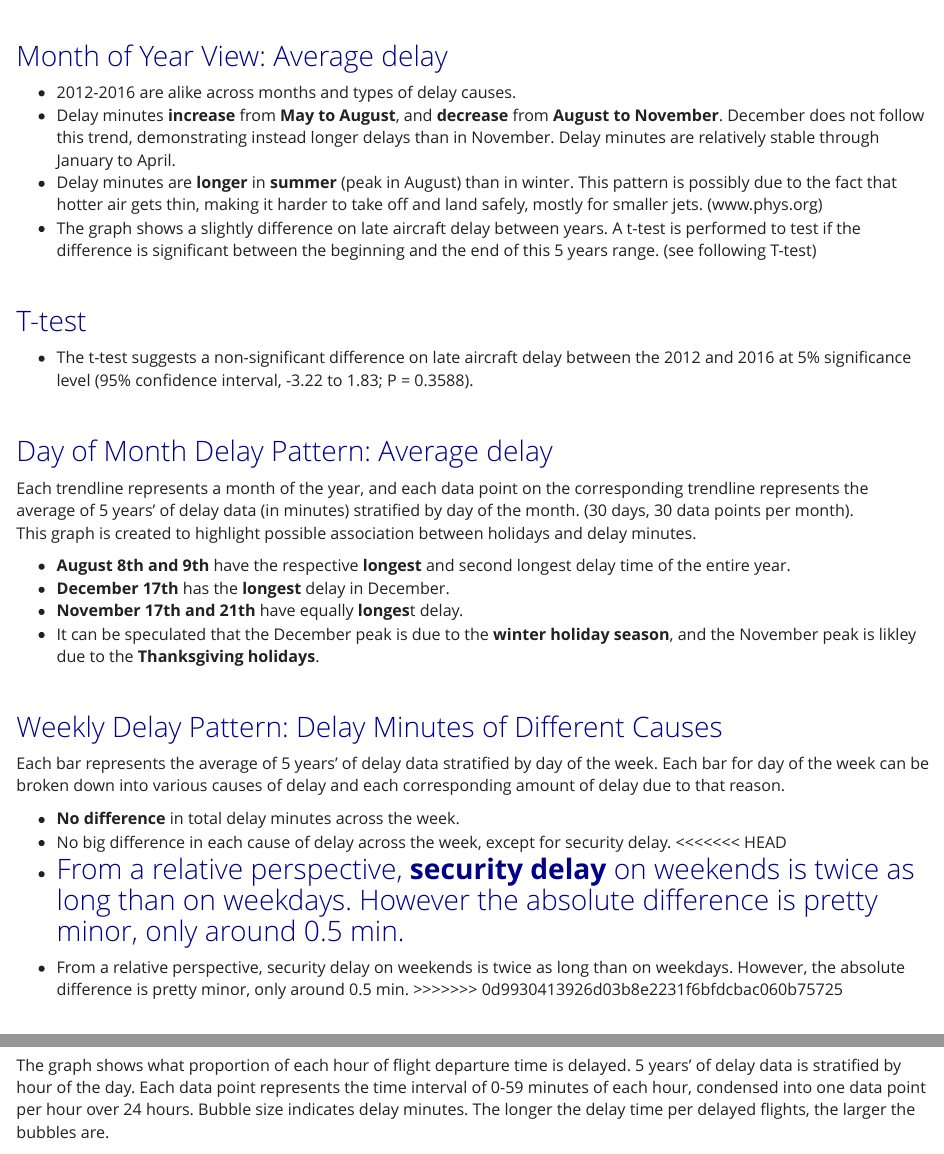
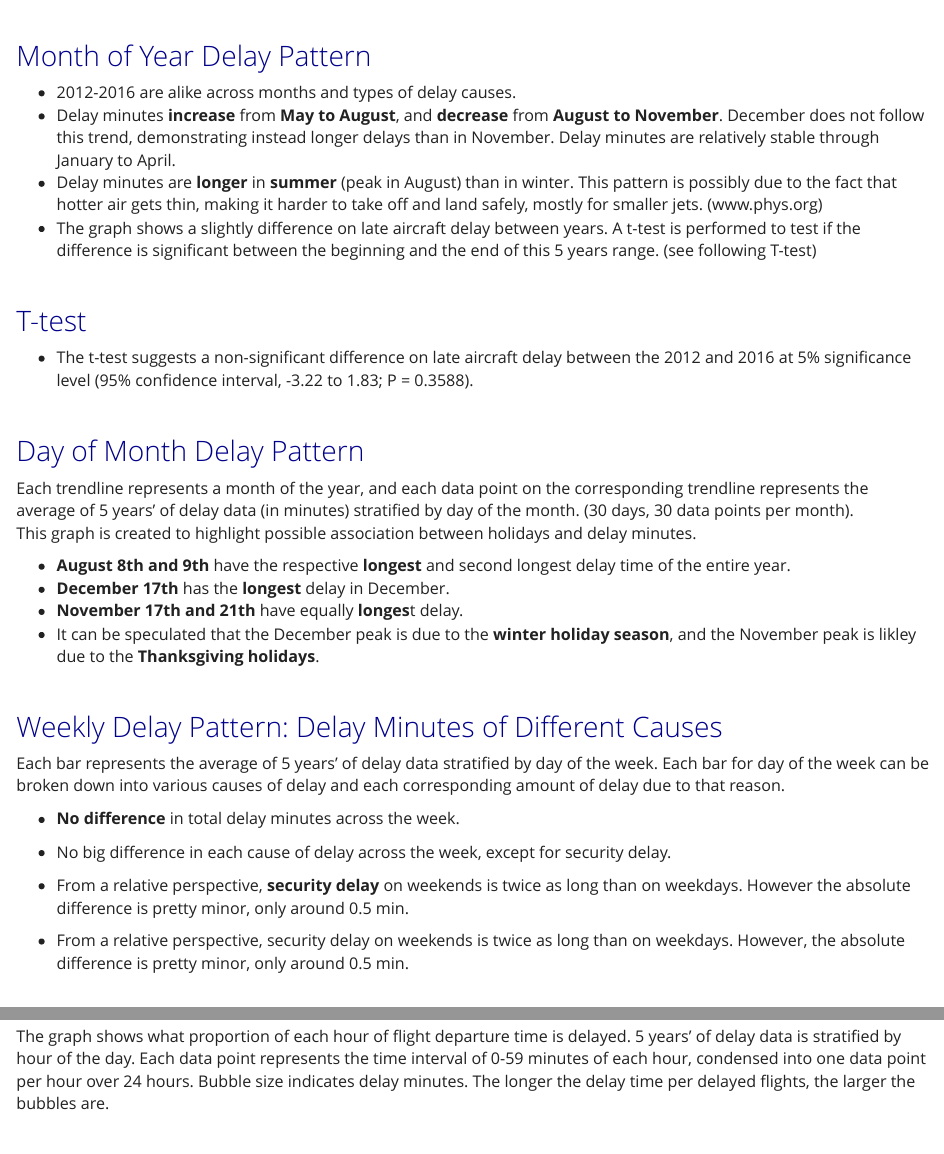
Before and after one commit to tuyuqi/delay_flight_website, an R Markdown document (time_pattern_of_flight_delay.Rmd): the page in a window 1100 px wide, from 170 px down, and a second part further down, joined at a grey line. Rendered offline with R 4.5, knitr and Pandoc, with nearby package versions.

Commit message:
update pattern

```diff
--- a/time_pattern_of_flight_delay.Rmd
+++ b/time_pattern_of_flight_delay.Rmd
@@ -35,7 +35,7 @@ pre { /* Code block - determines code spacing between lines */
 \
 
 
-# Month of Year View: Average delay
+# Month of Year Delay Pattern
 
 
 * 2012-2016 are alike across months and types of delay causes.
@@ -54,7 +54,7 @@ pre { /* Code block - determines code spacing between lines */
 \
 
 
-# Day of Month Delay Pattern: Average delay
+# Day of Month Delay Pattern
 
 Each trendline represents a month of the year, and each data point on the corresponding trendline represents the average of 5 years' of delay data (in minutes) stratified by day of the month.  (30 days, 30 data points per month). \
 This graph is created to highlight possible association between holidays and delay minutes.
@@ -73,11 +73,10 @@ Each bar represents the average of 5 years' of delay data stratified by day of t
 
 * **No difference** in total delay minutes across the week.
 * No big difference in each cause of delay across the week, except for security delay.
-<<<<<<< HEAD
+
 * From a relative perspective, **security delay** on weekends is twice as long than on weekdays. However the absolute difference is pretty minor, only around 0.5 min.
-=======
+
 * From a relative perspective, security delay on weekends is twice as long than on weekdays. However, the absolute difference is pretty minor, only around 0.5 min.
->>>>>>> 0d9930413926d03b8e2231f6bfdcbac060b75725
 
 \
 
```
